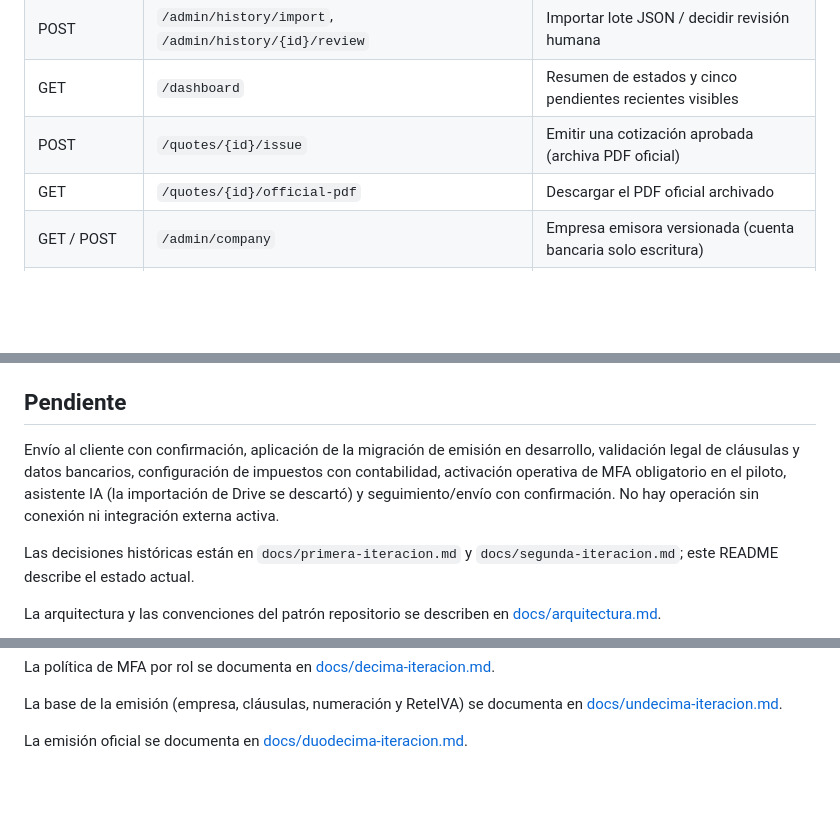
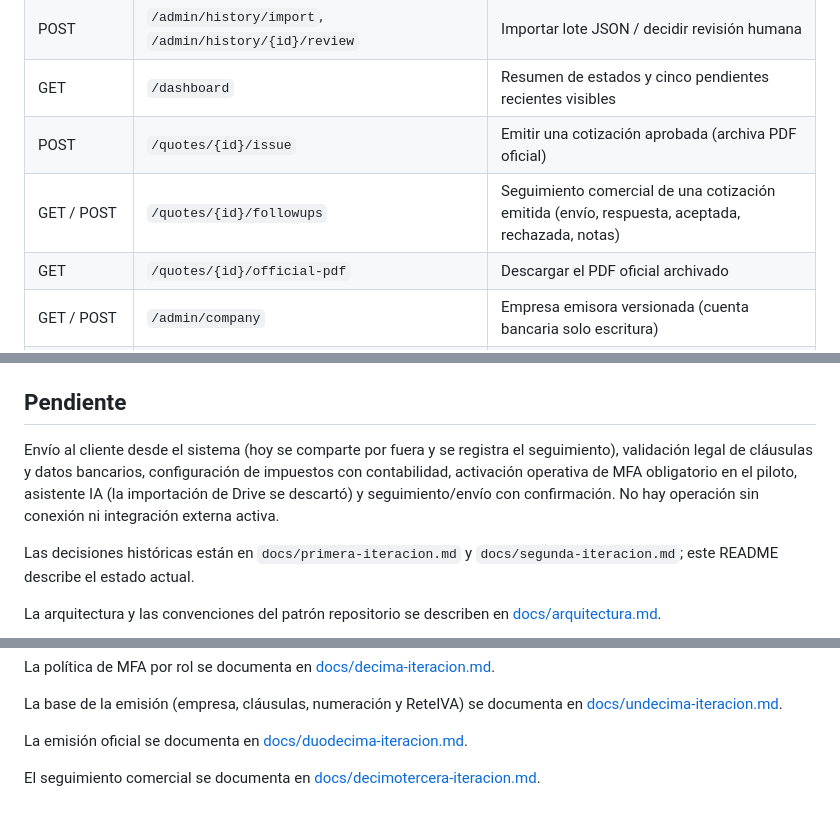
Before and after one commit to esteban1039/cotizador_systek, a Markdown page: README.md, 3 parts joined by grey strips. GitHub-like rendering; blank space fills up the shorter version.

Commit message:
Documenta iteración 13: seguimiento comercial
Co-Authored-By: Claude Sonnet 5 <noreply@anthropic.com>

```diff
--- a/README.md
+++ b/README.md
@@ -72,6 +72,7 @@ Inicio de sesión: `POST /api/v1/auth/login` con correo y contraseña; cuando MF
 | POST | `/admin/history/import`, `/admin/history/{id}/review` | Importar lote JSON / decidir revisión humana |
 | GET | `/dashboard` | Resumen de estados y cinco pendientes recientes visibles |
 | POST | `/quotes/{id}/issue` | Emitir una cotización aprobada (archiva PDF oficial) |
+| GET / POST | `/quotes/{id}/followups` | Seguimiento comercial de una cotización emitida (envío, respuesta, aceptada, rechazada, notas) |
 | GET | `/quotes/{id}/official-pdf` | Descargar el PDF oficial archivado |
 | GET / POST | `/admin/company` | Empresa emisora versionada (cuenta bancaria solo escritura) |
 | GET / POST / PATCH | `/admin/clauses`, `/admin/clauses/{id}`, `/admin/clauses/{id}/versions` | Cláusulas por familia versionadas |
@@ -128,7 +129,7 @@ Ejecuta build y navegador secuencialmente. Laravel arranca con `--no-reload` par
 
 ## Pendiente
 
-Envío al cliente con confirmación, aplicación de la migración de emisión en desarrollo, validación legal de cláusulas y datos bancarios, configuración de impuestos con contabilidad, activación operativa de MFA obligatorio en el piloto, asistente IA (la importación de Drive se descartó) y seguimiento/envío con confirmación. No hay operación sin conexión ni integración externa activa.
+Envío al cliente desde el sistema (hoy se comparte por fuera y se registra el seguimiento), validación legal de cláusulas y datos bancarios, configuración de impuestos con contabilidad, activación operativa de MFA obligatorio en el piloto, asistente IA (la importación de Drive se descartó) y seguimiento/envío con confirmación. No hay operación sin conexión ni integración externa activa.
 
 Las decisiones históricas están en `docs/primera-iteracion.md` y `docs/segunda-iteracion.md`; este README describe el estado actual.
 
@@ -151,3 +152,5 @@ La política de MFA por rol se documenta en [docs/decima-iteracion.md](docs/deci
 La base de la emisión (empresa, cláusulas, numeración y ReteIVA) se documenta en [docs/undecima-iteracion.md](docs/undecima-iteracion.md).
 
 La emisión oficial se documenta en [docs/duodecima-iteracion.md](docs/duodecima-iteracion.md).
+
+El seguimiento comercial se documenta en [docs/decimotercera-iteracion.md](docs/decimotercera-iteracion.md).
```
Also changed, not shown: docs/decimotercera-iteracion.md (added, +34 -0 lines).
